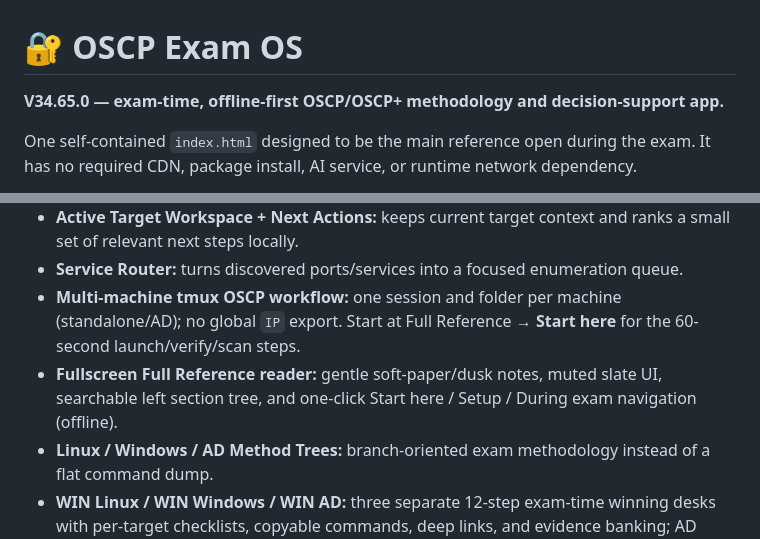
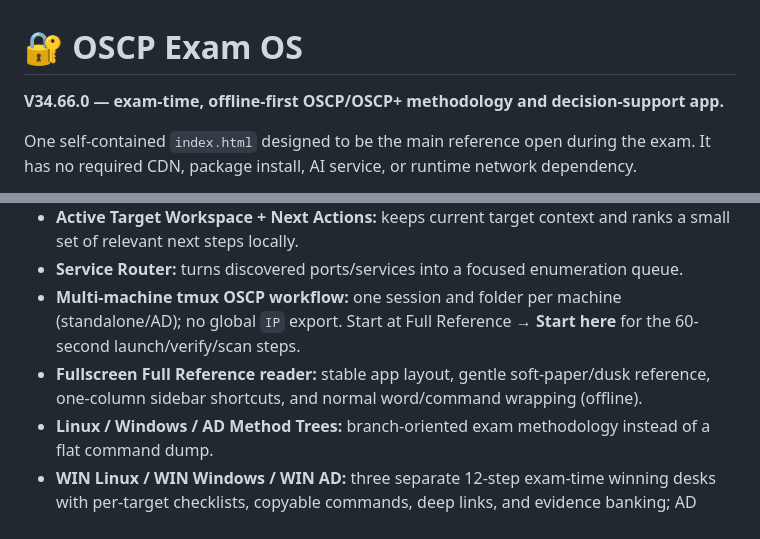
Before and after one commit to anupamjaiswall/OSCP-web-app, a Markdown page: README.md, 2 parts joined by grey strips. GitHub-like rendering.

Commit message:
fix: V34.66 reader width, wrapping and layout regression

```diff
--- a/README.md
+++ b/README.md
@@ -1,7 +1,7 @@
 # 🔐 OSCP Exam OS
 
 <!-- build-version:start -->
-**V34.65.0 — exam-time, offline-first OSCP/OSCP+ methodology and decision-support app.**
+**V34.66.0 — exam-time, offline-first OSCP/OSCP+ methodology and decision-support app.**
 <!-- build-version:end -->
 
 One self-contained `index.html` designed to be the main reference open during the exam. It has no required CDN, package install, AI service, or runtime network dependency.
@@ -20,7 +20,7 @@ One self-contained `index.html` designed to be the main reference open during th
 - **Active Target Workspace + Next Actions:** keeps current target context and ranks a small set of relevant next steps locally.
 - **Service Router:** turns discovered ports/services into a focused enumeration queue.
 - **Multi-machine tmux OSCP workflow:** one session and folder per machine (standalone/AD); no global `IP` export. Start at Full Reference → **Start here** for the 60-second launch/verify/scan steps.
-- **Fullscreen Full Reference reader:** gentle soft-paper/dusk notes, muted slate UI, searchable left section tree, and one-click Start here / Setup / During exam navigation (offline).
+- **Fullscreen Full Reference reader:** stable app layout, gentle soft-paper/dusk reference, one-column sidebar shortcuts, and normal word/command wrapping (offline).
 - **Linux / Windows / AD Method Trees:** branch-oriented exam methodology instead of a flat command dump.
 - **WIN Linux / WIN Windows / WIN AD:** three separate 12-step exam-time winning desks with per-target checklists, copyable commands, deep links, and evidence banking; AD credential, Kerberos, BloodHound/AD CS, edge and troubleshooting tools stay available under WIN AD.
 - **Fresh-Eyes Reset:** structured re-enumeration when progress stalls.
```
